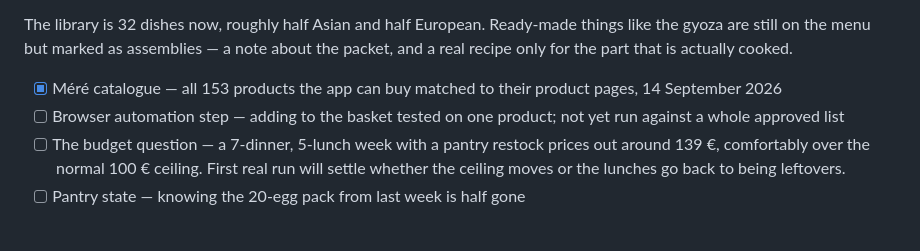
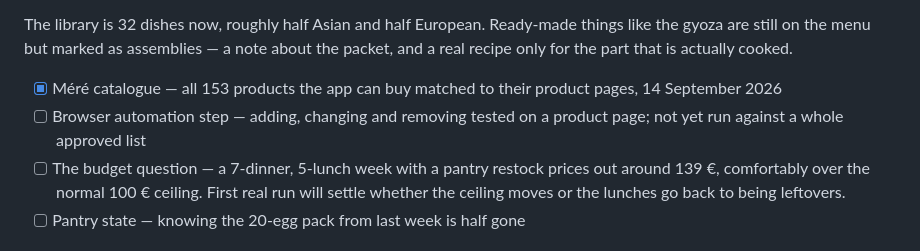
Before and after one commit to charredlatte/Intermarche-grocery-shopping-app, a Markdown page: README.md, the part around the change. Drawn GitHub-style.

Commit message:
Say which add button actually works on a product page
The product page carries a hidden duplicate of "Ajouter au panier", and a
find ref can land on it, so a click silently does nothing. Tested live:
add, +, − and removal all work on the visible control, and the header total
moves with each one.

Co-Authored-By: Claude Opus 5 <noreply@anthropic.com>

```diff
--- a/README.md
+++ b/README.md
@@ -105,7 +105,7 @@ It is also a two-person app. Any meal can be swapped — either for another dish
 The library is 32 dishes now, roughly half Asian and half European. Ready-made things like the gyoza are still on the menu but marked as assemblies — a note about the packet, and a real recipe only for the part that is actually cooked.
 
 - [x] Méré catalogue — all 153 products the app can buy matched to their product pages, 14 September 2026
-- [ ] Browser automation step — adding to the basket tested on one product; not yet run against a whole approved list
+- [ ] Browser automation step — adding, changing and removing tested on a product page; not yet run against a whole approved list
 - [ ] The budget question — a 7-dinner, 5-lunch week with a pantry restock prices out around 139 €, comfortably over the normal 100 € ceiling. First real run will settle whether the ceiling moves or the lunches go back to being leftovers.
 - [ ] Pantry state — knowing the 20-egg pack from last week is half gone
 
```
Also changed, not shown: 1 other file.
